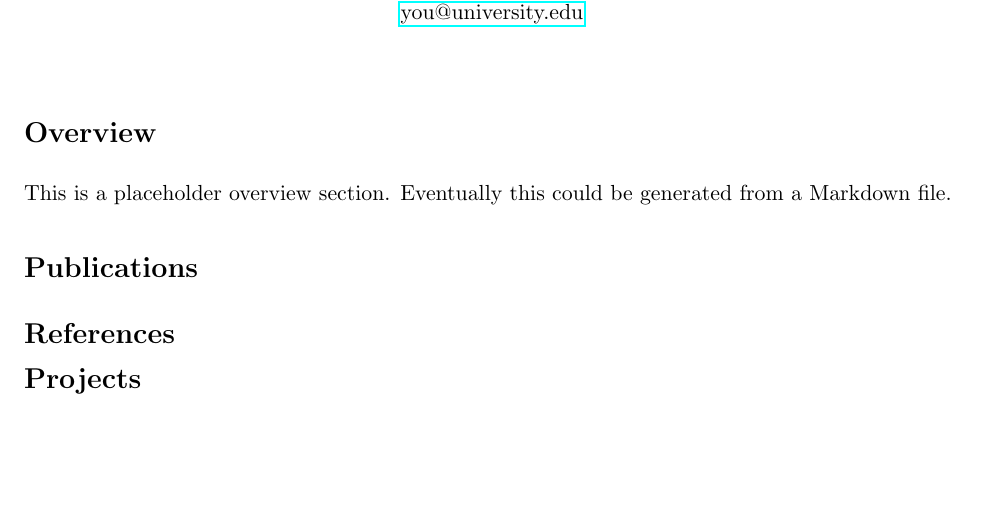
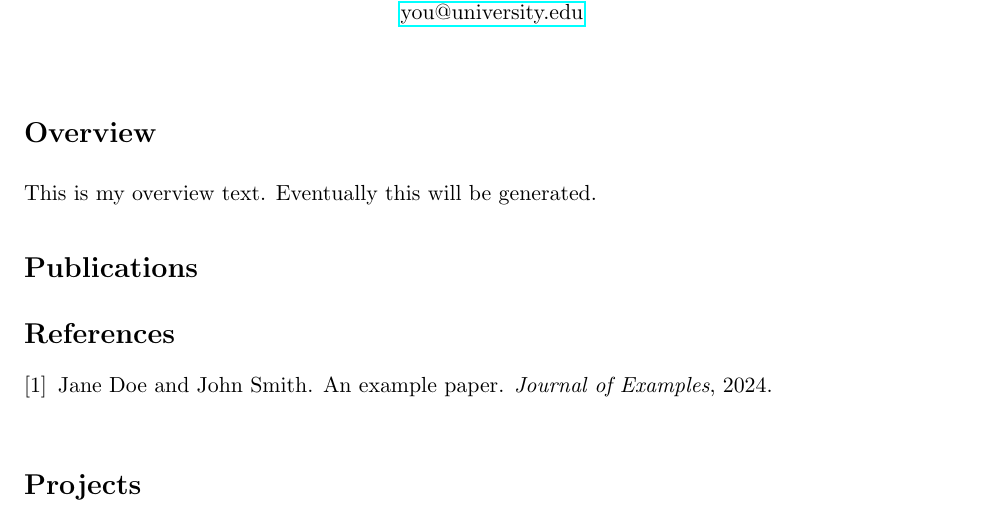
Before and after one commit to colbrydi/academic-profile-compiler, a LaTeX document (main.tex, which reads sections/overview.tex): part of the page, cut so that both start at the same text, the shorter picture padded with empty space. Compiled offline with pdfLaTeX.

Commit message:
Adding some structure and testing sync with Overleaf.

```diff
--- a/main.tex
+++ b/main.tex
@@ -23,14 +23,17 @@
 
 \vspace{1em}
 
+
 \section*{Overview}
-
-This is a placeholder overview section.
-Eventually this could be generated from a Markdown file.
+\input{sections/overview}
 
 \section*{Publications}
+\nocite{*}
+\bibliography{publications}
 
-\bibliography{publications}
+
+
+
 
 \section*{Projects}
 
--- /dev/null
+++ b/sections/overview.tex
@@ -0,0 +1 @@
+This is my overview text. Eventually this will be generated.
```
